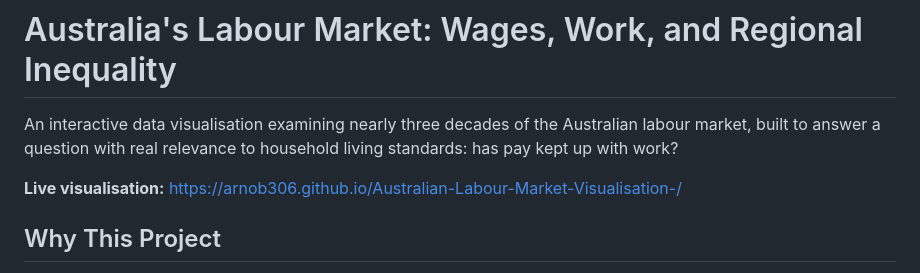
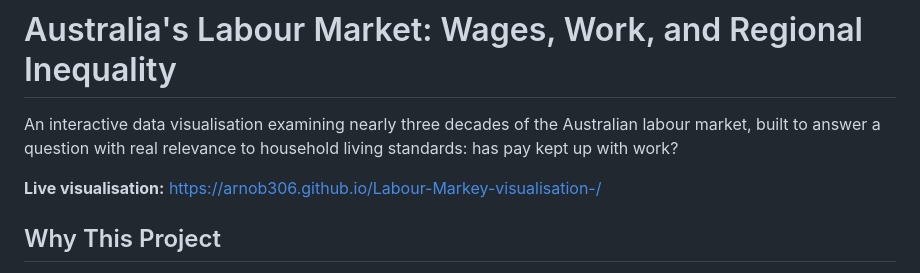
Before and after one commit to Nob306/Labour-Markey-visualisation-, a Markdown page: README.md, the part around the change. Rendered like a GitHub page.

Commit message:
Fix live visualisation link in README
Updated the live visualisation link to the correct URL.

```diff
--- a/README.md
+++ b/README.md
@@ -2,7 +2,7 @@
 
 An interactive data visualisation examining nearly three decades of the Australian labour market, built to answer a question with real relevance to household living standards: has pay kept up with work?
 
-**Live visualisation:** https://arnob306.github.io/Australian-Labour-Market-Visualisation-/
+**Live visualisation:** https://arnob306.github.io/Labour-Markey-visualisation-/
 
 ## Why This Project
 
```
